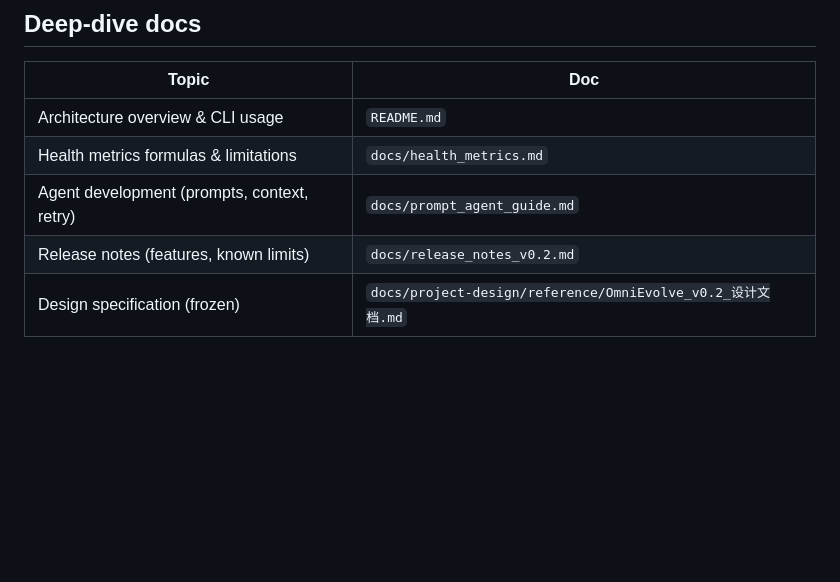
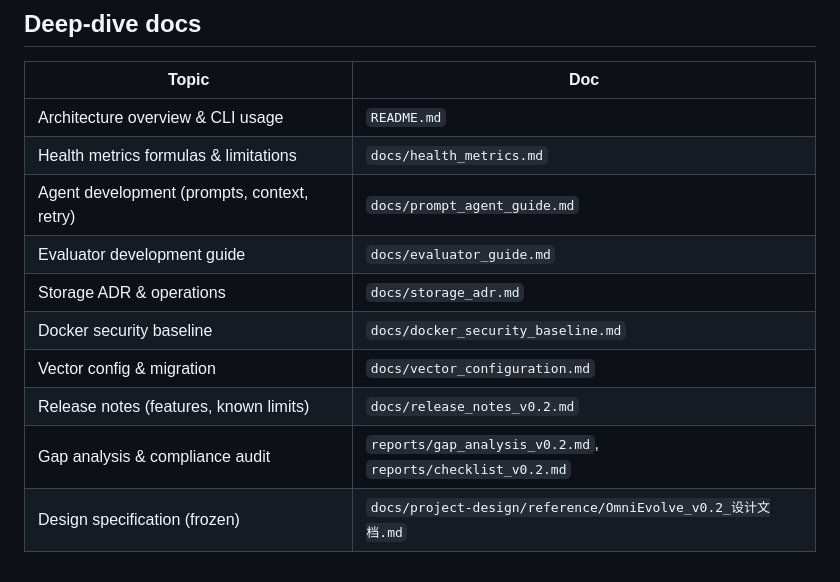
Before and after one commit to UynajGI/omnievolve, a Markdown page: QWEN.md, the part around the change. GitHub-like rendering; blank space fills up the shorter version.

Commit message:
docs: sync QWEN.md — deep-dive table adds 4 new docs (evaluator, storage, docker, vector) + audit reports

```diff
--- a/QWEN.md
+++ b/QWEN.md
@@ -74,5 +74,10 @@ Dockerfile    Sandbox image (python:3.12-slim, non-root user)
 | Architecture overview & CLI usage | `README.md` |
 | Health metrics formulas & limitations | `docs/health_metrics.md` |
 | Agent development (prompts, context, retry) | `docs/prompt_agent_guide.md` |
+| Evaluator development guide | `docs/evaluator_guide.md` |
+| Storage ADR & operations | `docs/storage_adr.md` |
+| Docker security baseline | `docs/docker_security_baseline.md` |
+| Vector config & migration | `docs/vector_configuration.md` |
 | Release notes (features, known limits) | `docs/release_notes_v0.2.md` |
+| Gap analysis & compliance audit | `reports/gap_analysis_v0.2.md`, `reports/checklist_v0.2.md` |
 | Design specification (frozen) | `docs/project-design/reference/OmniEvolve_v0.2_设计文档.md` |
```
